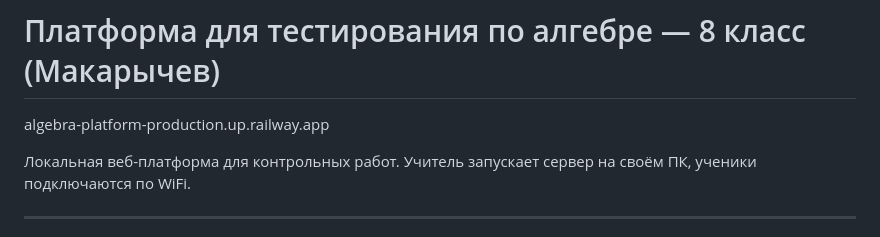
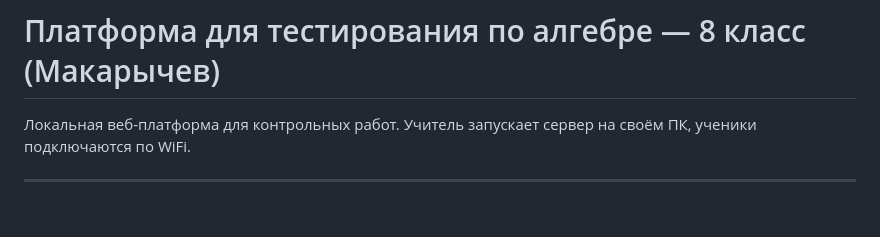
Before and after one commit to RRBTW/algebra-platform, a Markdown page: README.md, the part around the change. GitHub-like rendering; blank space fills up the shorter version.

```diff
--- a/README.md
+++ b/README.md
@@ -1,6 +1,6 @@
 # Платформа для тестирования по алгебре — 8 класс (Макарычев)
 
-algebra-platform-production.up.railway.app
+
 
 Локальная веб-платформа для контрольных работ. Учитель запускает сервер на своём ПК, ученики подключаются по WiFi.
 
```
